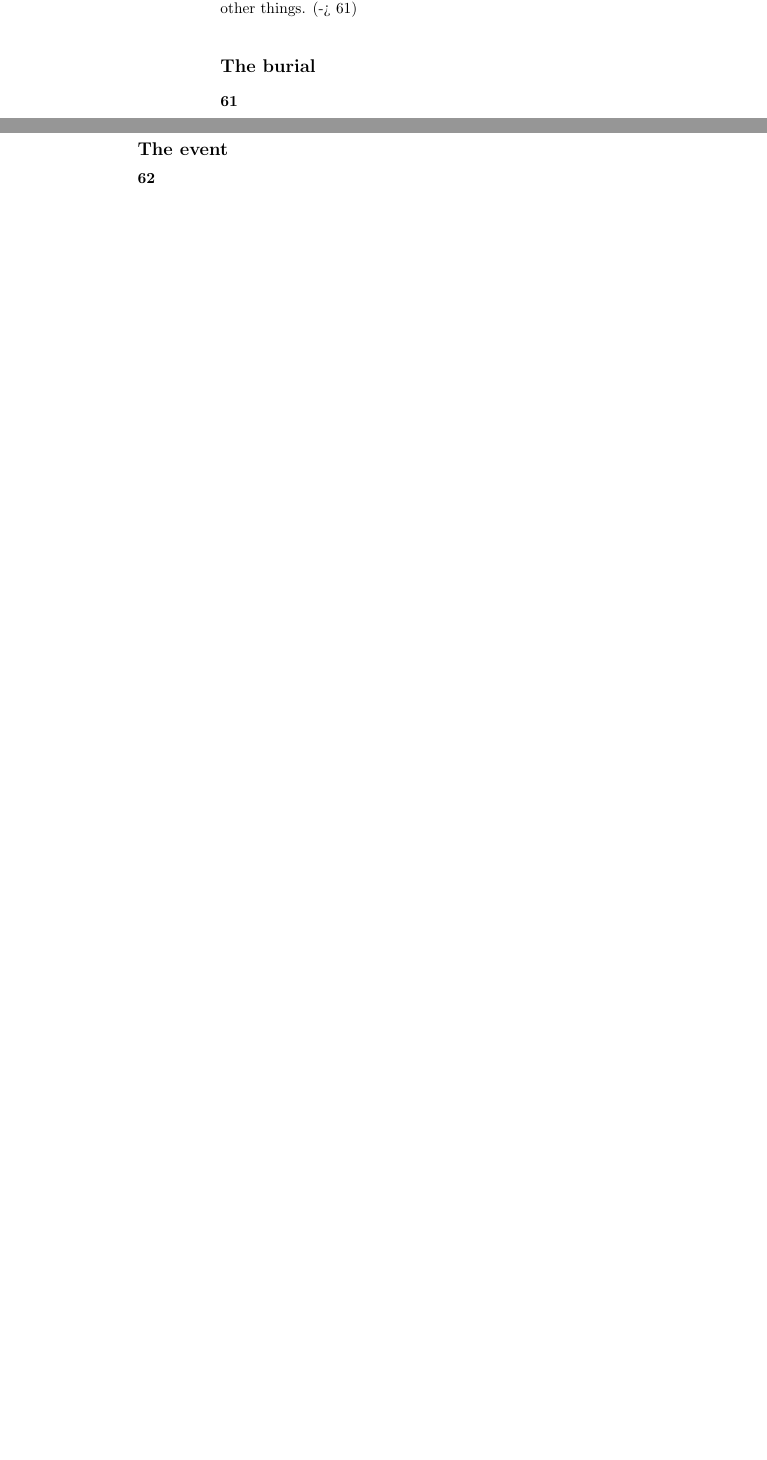
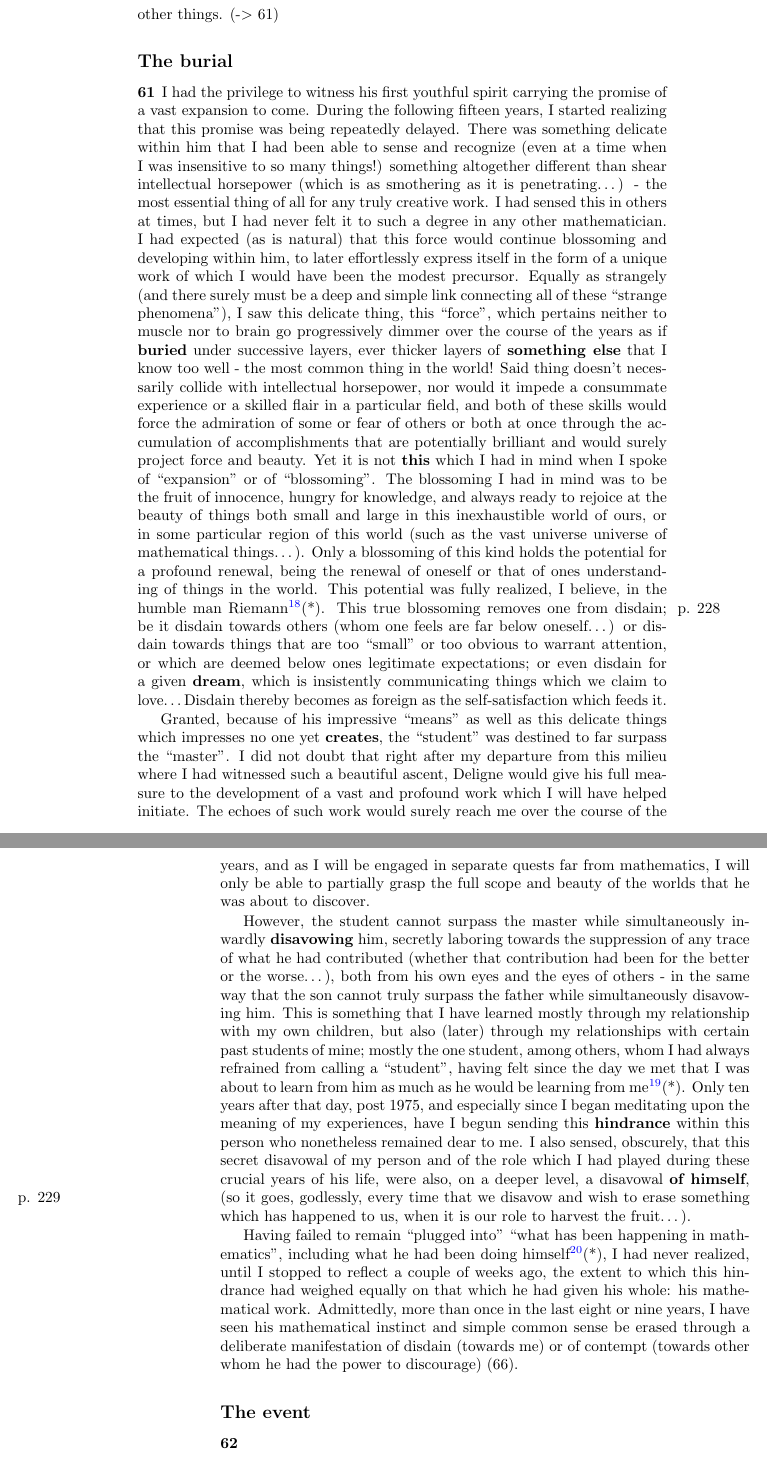
Before and after one commit to jacksontvd/ReS, a LaTeX thesis (chapter14.tex): two parts of pages 16 and 17 of 19 before the commit and two parts of pages 17 and 18 of 20 after it, joined at a grey line, cut so that both start at the same text, the shorter picture padded with empty space. The pictures show the PDF file chapter14.pdf that the author committed with the source.

Commit message:
chapter 14, feb12

```diff
--- a/chapter14.tex
+++ b/chapter14.tex
@@ -340,6 +340,80 @@ when the bulk of my attention was taken up by other things. (-$>$ 61)
 \subsection{The burial}
 
 \nnote{61}
+I had the privilege to witness his first youthful spirit carrying the promise of a vast
+expansion to come. During the following fifteen years, I started realizing that this
+promise was being repeatedly delayed. There was something delicate within him that I had
+been able to sense and recognize (even at a time when I was insensitive to so many things!)
+something altogether different than shear intellectual horsepower (which is as smothering
+as it is penetrating\ldots) - the most essential thing of all for any truly creative work.
+I had sensed this in others at times, but I had never felt it to such a degree in any
+other mathematician. I had expected (as is natural) that this force would continue
+blossoming and developing within him, to later effortlessly express itself in the form of
+a unique work of which I would have been the modest precursor.
+Equally as strangely (and there surely must be a deep and simple link connecting all of
+these ``strange phenomena''), I saw this delicate thing, this ``force'', which pertains
+neither to muscle nor to brain go progressively dimmer over the course of the years as if
+\textbf{buried} under successive layers, ever thicker layers of \textbf{something else}
+that I know too well -
+the most common thing in the world!
+Said thing doesn't necessarily collide with intellectual horsepower, nor would it impede a
+consummate experience or a skilled flair in a particular field, and both of these skills
+would force the admiration of some or fear of others or both at once
+through the accumulation of accomplishments that are potentially brilliant and would
+surely project force and beauty. Yet it is not \textbf{this} which I had in mind when I
+spoke of ``expansion'' or of ``blossoming''.
+The  blossoming I had in mind was to be the
+fruit of innocence, hungry for knowledge, and always ready to rejoice at the beauty of
+things both small and large in this inexhaustible world of ours, or in some particular
+region of this world (such as the vast universe universe of mathematical things\ldots).
+Only a blossoming of this kind holds the potential for a profound renewal, being the
+renewal of oneself or that of ones understanding of things in the world. This potential
+was fully realized, I believe, in the humble man Riemann\footnote{(*)}(*).
+This true blossoming removes one from disdain\marginpar{p. 228}; be it disdain towards
+others (whom one feels are far below oneself\ldots) or disdain towards things that are too
+``small'' or too obvious to warrant attention, or which are deemed below ones legitimate
+expectations; or even disdain for a given \textbf{dream}, which is insistently
+communicating things which we claim to love\ldots
+Disdain thereby becomes as foreign as the self-satisfaction which feeds it.
+
+Granted, because of his impressive ``means'' as well as this delicate things which
+impresses no one yet \textbf{creates}, the ``student'' was destined to far surpass the
+``master''. I did not doubt that right after my departure from this milieu where I had
+witnessed such a beautiful ascent, Deligne would give his full measure
+to the development of a vast and profound work which I will have helped initiate.
+The echoes of such work would surely reach me over the course of the years,
+and as I will be engaged in separate quests far from mathematics,
+I will only be able to partially grasp the full scope and beauty of the worlds that he was
+about to discover.
+
+However, the student cannot surpass the master while simultaneously inwardly
+\textbf{disavowing} him, secretly laboring towards the suppression of any trace of what he
+had contributed (whether that contribution had been for the better or the worse\ldots),
+both from his own eyes and the eyes of others - in the same way that the son cannot truly
+surpass the father while simultaneously disavowing him.
+This is something that I have learned mostly through my relationship with my own children,
+but also (later) through my relationships with certain past students of mine;
+mostly the one student, among others, whom I had always refrained from calling a
+``student'', having felt since the day we met
+that I was about to learn from him as much as he would be learning from
+me\footnote{(*)}(*).
+Only ten years after that day, post 1975, and especially since I began meditating upon the
+meaning of my experiences, have I begun sending this \textbf{hindrance} within
+this person who nonetheless remained dear to me.
+I also sensed, obscurely, that this secret disavowal of my person and of the role which I
+had played during these crucial years of his life, were also, on a deeper
+level, a disavowal \textbf{of himself},
+(so it goes, godlessly, every time that we disavow and wish to erase \marginpar{p. 229}
+something which has
+happened to us, when it is our role to harvest the fruit\ldots).
+
+Having failed to remain ``plugged into'' ``what has been happening in mathematics",
+including what he had been doing himself\footnote{(*)}(*), I had never realized,
+until I stopped to reflect a couple of weeks ago, the extent to which this hindrance
+had weighed equally on that which he had given his whole: his mathematical work.
+Admittedly, more than once in the last eight or nine years, I have seen his mathematical
+instinct and simple common sense be erased through a deliberate manifestation of disdain
+(towards me) or of contempt (towards other whom he had the power to discourage) (66).
 
 \subsection{The event}
 
```
Also changed, not shown: chapter14.pdf, chapter14.tex (6 more changed lines).
